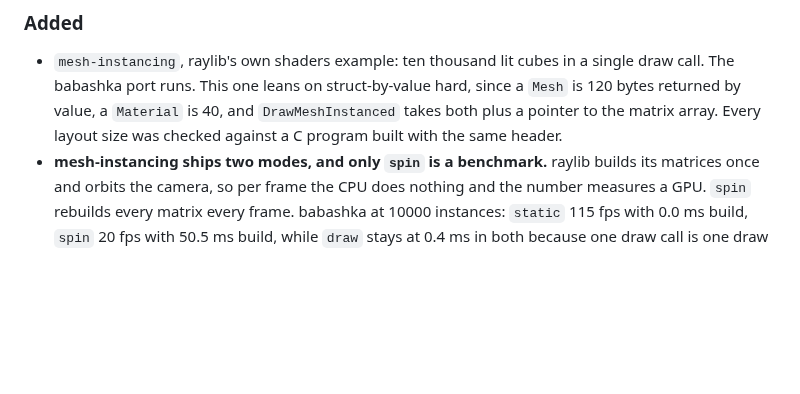
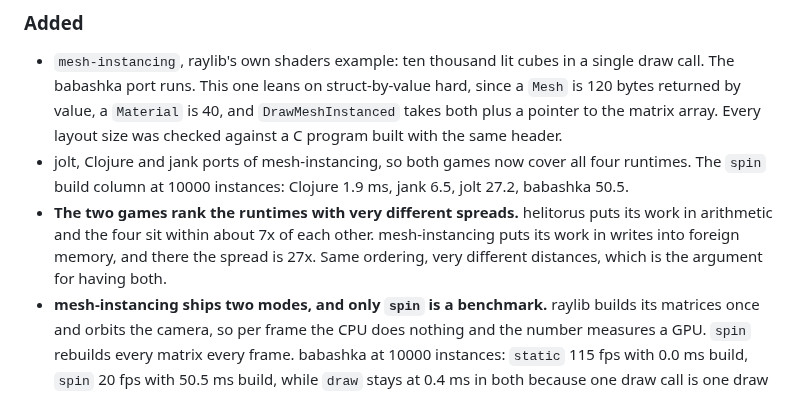
Before and after one commit to b12n-oss/lisp-games, a Markdown page: CHANGELOG.md, the part around the change. Drawn GitHub-style; blank space fills up the shorter version.

```diff
--- a/CHANGELOG.md
+++ b/CHANGELOG.md
@@ -13,6 +13,14 @@ The format follows [Keep a Changelog](https://keepachangelog.com/en/1.1.0/).
   hard, since a `Mesh` is 120 bytes returned by value, a `Material` is 40, and
   `DrawMeshInstanced` takes both plus a pointer to the matrix array. Every
   layout size was checked against a C program built with the same header.
+- jolt, Clojure and jank ports of mesh-instancing, so both games now cover all
+  four runtimes. The `spin` build column at 10000 instances: Clojure 1.9 ms,
+  jank 6.5, jolt 27.2, babashka 50.5.
+- **The two games rank the runtimes with very different spreads.** helitorus
+  puts its work in arithmetic and the four sit within about 7x of each other.
+  mesh-instancing puts its work in writes into foreign memory, and there the
+  spread is 27x. Same ordering, very different distances, which is the
+  argument for having both.
 - **mesh-instancing ships two modes, and only `spin` is a benchmark.** raylib
   builds its matrices once and orbits the camera, so per frame the CPU does
   nothing and the number measures a GPU. `spin` rebuilds every matrix every
```
Also changed, not shown: README.md (+1 -1 lines), mesh-instancing/README.md (+6 -3 lines), mesh-instancing/mesh-instancing-jank/README.md (added, +68 -0 lines), docs/demos/mesh-instancing-jank.png (added), 4 other files.
